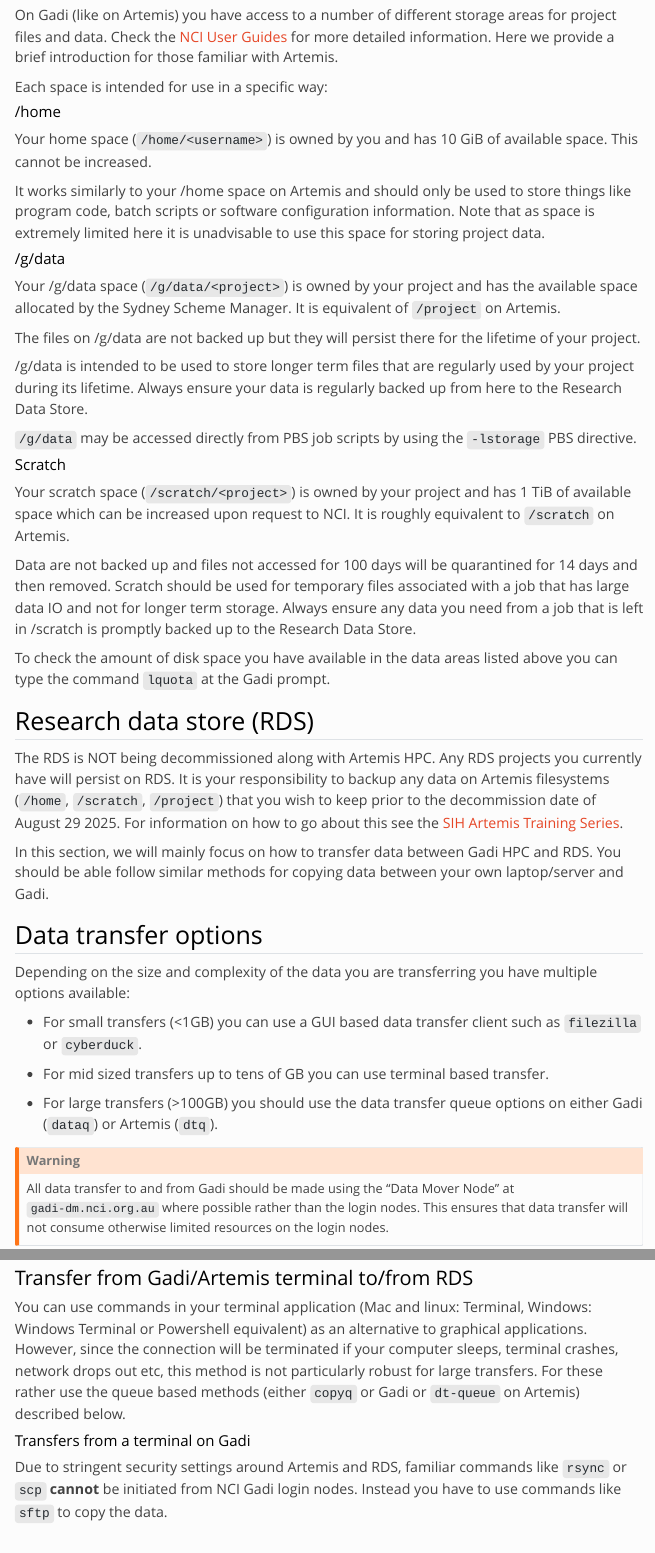
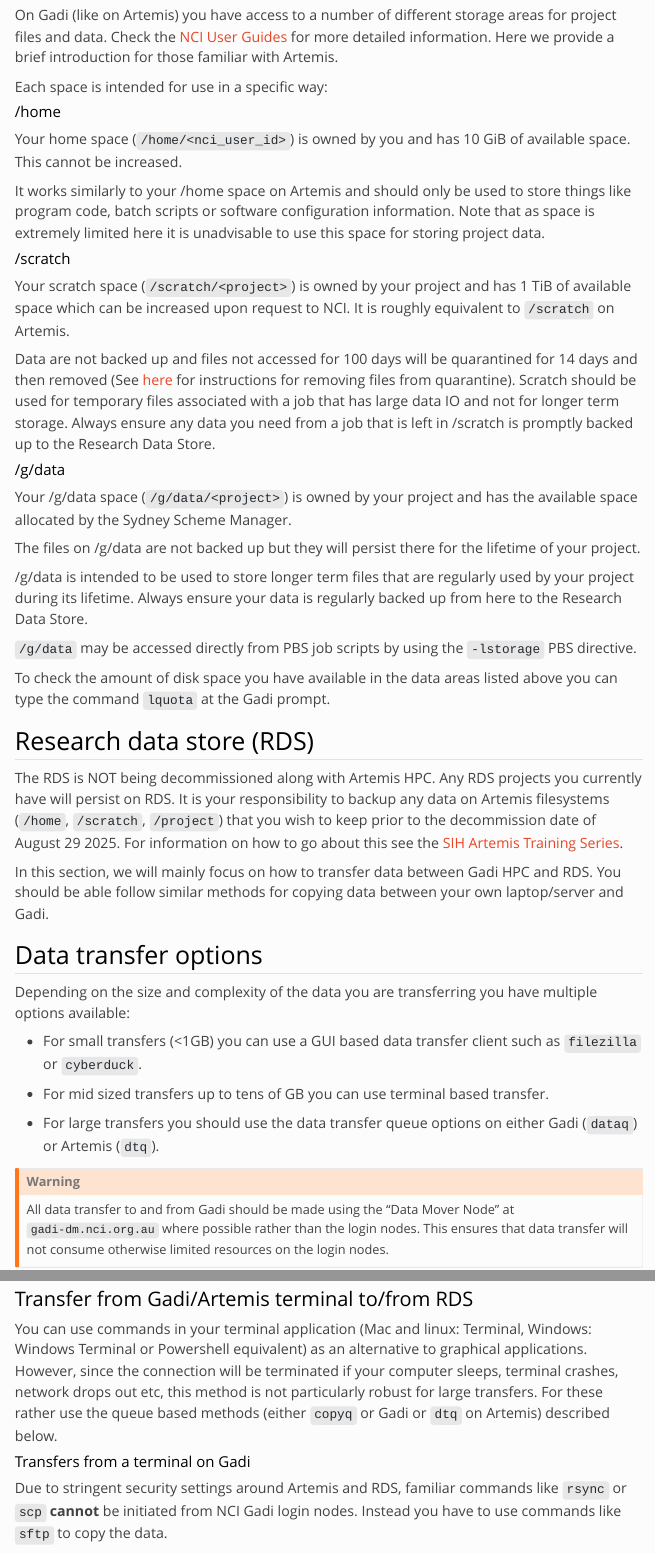
Before and after one commit to Sydney-Informatics-Hub/usyd-gadi-onboarding-guide, a Quarto document (notebooks/05_data_transfer.qmd): the page in a window 1100 px wide, from 550 px down, and a second part further down, joined at a grey line. Rendered offline with R 4.5, knitr and Pandoc in place of Quarto, with nearby package versions; menus at the side of the page are left out; long lines of code are wrapped.

Commit message:
Initial fixes suggested by cali.

```diff
--- a/notebooks/05_data_transfer.qmd
+++ b/notebooks/05_data_transfer.qmd
@@ -31,25 +31,25 @@ Each space is intended for use in a specific way:
 
 #### /home
 
-Your home space (`/home/<username>`) is owned by you and has 10 GiB of available space. This cannot be increased.
+Your home space (`/home/<nci_user_id>`) is owned by you and has 10 GiB of available space. This cannot be increased.
 
 It works similarly to your /home space on Artemis and should only be used to store things like program code, batch scripts or software configuration information. Note that as space is extremely limited here it is unadvisable to use this space for storing project data.
 
+#### /scratch
+
+Your scratch space (`/scratch/<project>`) is owned by your project and has 1 TiB of available space which can be increased upon request to NCI. It is roughly equivalent to `/scratch` on Artemis.
+
+Data are not backed up and files not accessed for 100 days will be quarantined for 14 days and then removed (See [here](https://opus.nci.org.au/spaces/Help/pages/241926268/Recover+Files...RecoverFiles...-RecoverQuarantinedFilesonscratch) for instructions for removing files from quarantine). Scratch should be used for temporary files associated with a job that has large data IO and not for longer term storage. Always ensure any data you need from a job that is left in /scratch is promptly backed up to the Research Data Store.
+
 #### /g/data
 
-Your /g/data space (`/g/data/<project>`) is owned by your project and has the available space allocated by the Sydney Scheme Manager. It is equivalent of `/project` on Artemis.
+Your /g/data space (`/g/data/<project>`) is owned by your project and has the available space allocated by the Sydney Scheme Manager.
 
 The files on /g/data are not backed up but they will persist there for the lifetime of your project.
 
 /g/data is intended to be used to store longer term files that are regularly used by your project during its lifetime. Always ensure your data is regularly backed up from here to the Research Data Store.
 
 `/g/data` may be accessed directly from PBS job scripts by using the `-lstorage` PBS directive.
-
-#### Scratch
-
-Your scratch space (`/scratch/<project>`) is owned by your project and has 1 TiB of available space which can be increased upon request to NCI. It is roughly equivalent to `/scratch` on Artemis.
-
-Data are not backed up and files not accessed for 100 days will be quarantined for 14 days and then removed. Scratch should be used for temporary files associated with a job that has large data IO and not for longer term storage. Always ensure any data you need from a job that is left in /scratch is promptly backed up to the Research Data Store.
 
 To check the amount of disk space you have available in the data areas listed above you can type the command `lquota` at the Gadi prompt.
 
@@ -67,7 +67,7 @@ Depending on the size and complexity of the data you are transferring you have m
 
   + For mid sized transfers up to tens of GB you can use terminal based transfer.
 
-  + For large transfers (>100GB) you should use the data transfer queue options on either Gadi (`dataq`) or Artemis (`dtq`).
+  + For large transfers you should use the data transfer queue options on either Gadi (`dataq`) or Artemis (`dtq`).
 
 ::: {.callout-warning}
 All data transfer to and from Gadi should be made using the "Data Mover Node" at `gadi-dm.nci.org.au` where possible rather than the login nodes. This ensures that data transfer will not consume otherwise limited resources on the login nodes.
@@ -109,7 +109,7 @@ You can then transfer data to and from RDS and NCI by dragging and dropping file
 
 ### Transfer from Gadi/Artemis terminal to/from RDS
 
-You can use commands in your terminal application (Mac and linux: Terminal, Windows: Windows Terminal or Powershell equivalent) as an alternative to graphical applications. However, since the connection will be terminated if your computer sleeps, terminal crashes, network drops out etc, this method is not particularly robust for large transfers. For these rather use the queue based methods (either `copyq` or Gadi or `dt-queue` on Artemis) described below.
+You can use commands in your terminal application (Mac and linux: Terminal, Windows: Windows Terminal or Powershell equivalent) as an alternative to graphical applications. However, since the connection will be terminated if your computer sleeps, terminal crashes, network drops out etc, this method is not particularly robust for large transfers. For these rather use the queue based methods (either `copyq` or Gadi or `dtq` on Artemis) described below.
 
 #### Transfers from a terminal on Gadi
 
```
Also changed, not shown: notebooks/05_data_transfer.qmd (2 more changed lines).
